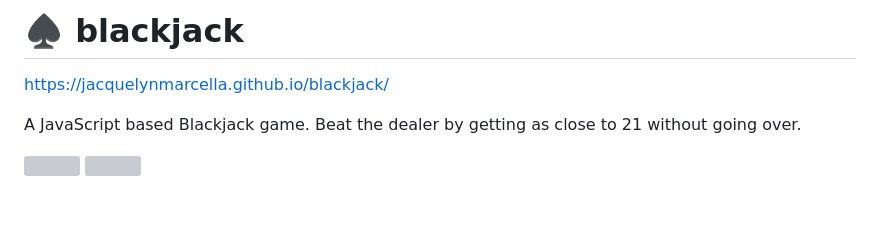
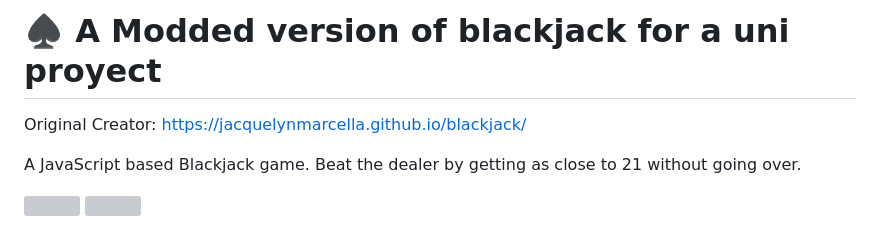
Before and after one commit to LuisLeon1705/TwistedJack, a Markdown page: README.md, the part around the change. Drawn GitHub-style; blank space fills up the shorter version; grey boxes are pictures that could not be loaded.

```diff
--- a/README.md
+++ b/README.md
@@ -1,5 +1,5 @@
-# :spades:  blackjack
-https://jacquelynmarcella.github.io/blackjack/
+# :spades:  A Modded version of blackjack for a uni proyect
+Original Creator: https://jacquelynmarcella.github.io/blackjack/
 
 A JavaScript based Blackjack game. Beat the dealer by getting as close to 21 without going over.
 
```
